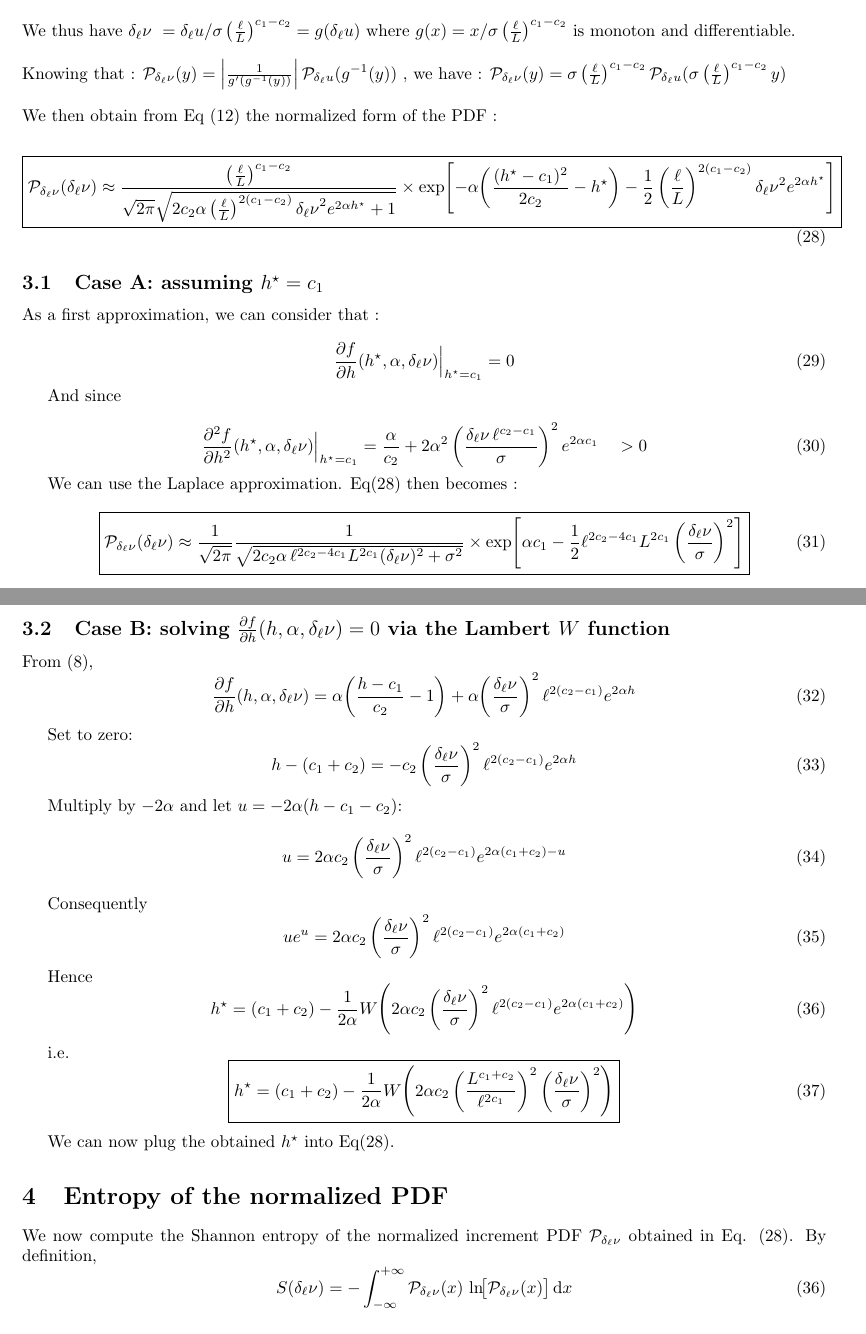
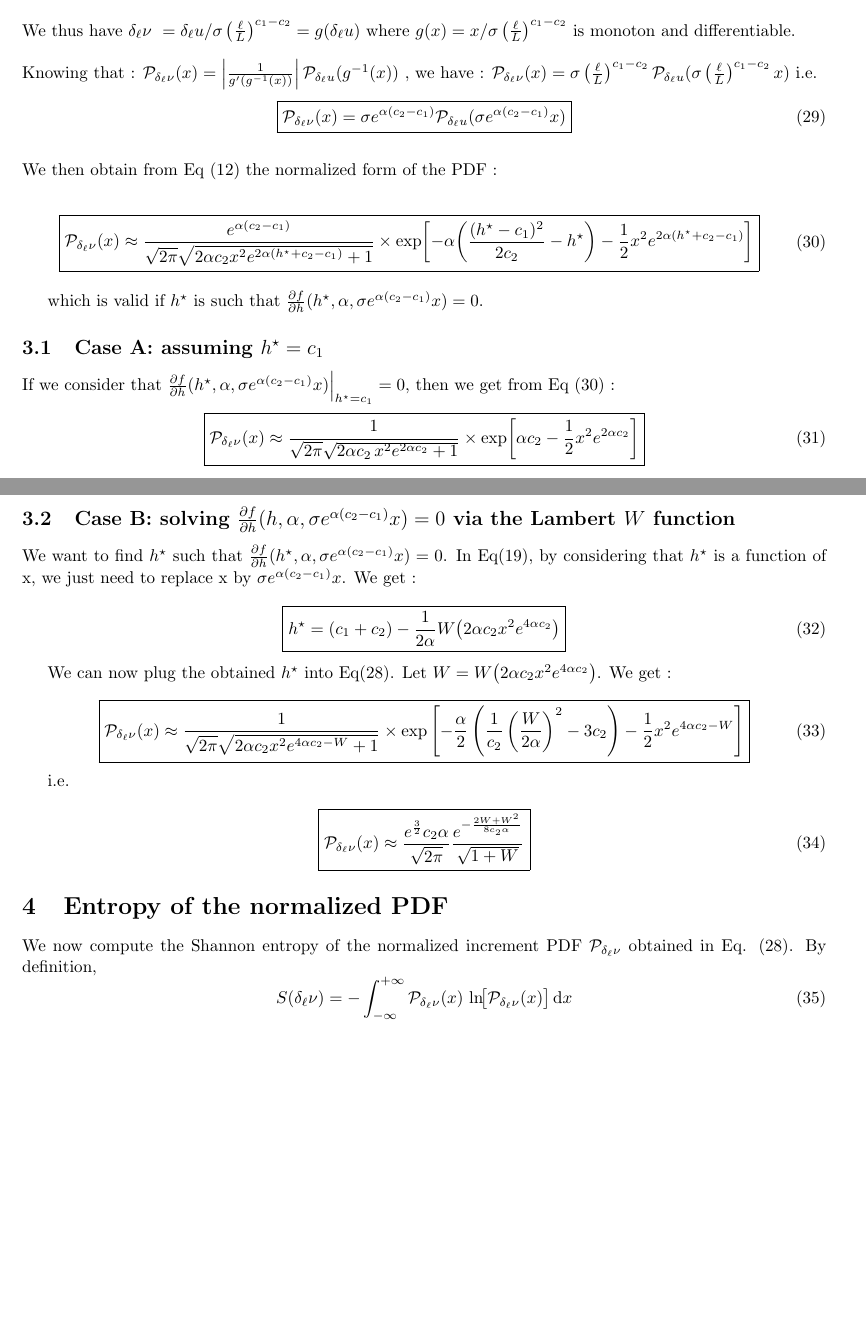
Before and after one commit to pleflohic/turbulence-velocity-increments, a LaTeX paper (latex/dev.tex): two parts of pages 4 and 5 of 5, joined at a grey line, cut so that both start at the same text, the shorter picture padded with empty space. Compiled offline with pdfLaTeX.

Commit message:
correction latex and notebooks

```diff
--- a/latex/dev.tex
+++ b/latex/dev.tex
@@ -372,8 +375,16 @@ We thus have $\delta_\ell \nu\ = \delta_\ell u / \sigma \left( \frac{\ell}{L} \r
 
 
 $\\[0.1em]$
-Knowing that : $\mathcal{P}_{\delta_\ell \nu}(y) = \left| \frac{1}{g'(g^{-1}(y))} \right| \mathcal{P}_{\delta_\ell u}(g^{-1}(y))$
-, we have : $\mathcal{P}_{\delta_\ell \nu}(y) = \sigma \left( \frac{\ell}{L} \right)^{c_1 - c_2} \mathcal{P}_{\delta_\ell u}(\sigma \left( \frac{\ell}{L} \right)^{c_1 - c_2}y)$
+Knowing that : $\mathcal{P}_{\delta_\ell \nu}(x) = \left| \frac{1}{g'(g^{-1}(x))} \right| \mathcal{P}_{\delta_\ell u}(g^{-1}(x))$
+, we have : $\mathcal{P}_{\delta_\ell \nu}(x) = \sigma \left( \frac{\ell}{L} \right)^{c_1 - c_2} \mathcal{P}_{\delta_\ell u}(\sigma \left( \frac{\ell}{L} \right)^{c_1 - c_2}x)$
+i.e.
+
+\begin{equation}
+\boxed{
+\mathcal{P}_{\delta_\ell \nu}(x) = \sigma e^{\alpha (c_2 - c_1)} \mathcal{P}_{\delta_\ell u}(\sigma e^{\alpha (c_2 - c_1)}x)
+}
+\tag{29}
+\end{equation}
 
 $\\[0.1em]$
 We then obtain from Eq (12) the normalized form of the PDF :
@@ -381,12 +392,12 @@ We then obtain from Eq (12) the normalized form of the PDF :
 \begin{equation}
 \boxed{
 \begin{aligned}
-\mathcal{P}_{\delta_\ell \nu}(\delta_\ell \nu)
+\mathcal{P}_{\delta_\ell \nu}(x)
 \approx
-\frac{\left( \frac{\ell}{L} \right)^{c_1 - c_2}}{
+\frac{e^{\alpha(c_2 - c_1)}}{
 \sqrt{2\pi}
 \sqrt{
-2c_2 \alpha \left( \frac{\ell}{L} \right)^{2(c_1 - c_2)} {\delta_\ell \nu}^2 e^{2\alpha h^\star} + 1
+2 \alpha c_2 x^2 e^{2\alpha (h^\star + c_2 - c_1)} + 1
 }
 }
 \times
@@ -395,63 +406,43 @@ We then obtain from Eq (12) the normalized form of the PDF :
 \frac{(h^\star-c_1)^2}{2c_2}-h^\star
 \right)
 - \frac{1}{2}
-\left( \frac{\ell}{L} \right)^{2(c_1 - c_2)}
-\delta_\ell \nu^{2}
-e^{2\alpha h^\star}
+x^{2}
+e^{2\alpha (h^\star + c_2 - c_1)}
 \right]
 \end{aligned}
 }
-\tag{28}
+\tag{30}
 \end{equation}
 
+which is valid if $h^\star$ is such that $\frac{\partial f}{\partial h}(h^\star,\alpha,\sigma e^{\alpha (c_2-c_1)} x)=0$.
 
 
 \subsection{Case A: assuming \(h^\star = c_1\)}
 
-As a first approximation, we can consider that :
-
-\begin{equation}
-\frac{\partial f}{\partial h}(h^\star,\alpha,\delta_\ell \nu)\Big|_{h^\star=c_1}
-= 0
-\tag{29}
-\end{equation}
-
-And since
-
-\begin{equation}
-\frac{\partial^2 f}{\partial h^2}(h^\star,\alpha,\delta_\ell \nu)\Big|_{h^\star=c_1}
-= \frac{\alpha}{c_2}
-+2\alpha^2
-\left(\frac{\delta_\ell \nu\,\ell^{c_2 - c_1}}{\sigma}\right)^{2}
-e^{2\alpha c_1}
-\quad > 0
-\tag{30}
-\end{equation}
-
-We can use the Laplace approximation. Eq(28) then becomes :
+If we consider that
+$\frac{\partial f}{\partial h}(h^\star,\alpha,\sigma e^{\alpha (c_2-c_1)} x)\Big|_{h^\star=c_1} = 0$,
+then we get from Eq (30) :
 
 \begin{equation}
 \boxed{
 \begin{aligned}
-\mathcal{P}_{\delta_\ell \nu}(\delta_\ell \nu)
+\mathcal{P}_{\delta_\ell \nu}(x)
 \approx
-\frac{1}{\sqrt{2\pi}}
 \frac{1}{
+\sqrt{2\pi}
 \sqrt{
-2c_2\alpha\,
-\ell^{2c_{2}-4c_{1}}
-L^{2c_{1}}
-(\delta_\ell \nu)^2
-+\sigma^2
+2 \alpha c_2\,
+x^2
+e^{2\alpha c_2}
++ 1
 }
 }
 \times
 \exp\!\left[
-\alpha c_1
+\alpha c_2
 -\frac{1}{2}
-\ell^{2c_{2}-4c_{1}}
-L^{2c_{1}}
-\left(\frac{\delta_\ell \nu}{\sigma}\right)^{2}
+x^2
+e^{2\alpha c_2}
 \right]
 \end{aligned}
 }
@@ -460,78 +451,51 @@ L^{2c_{1}}
 
 
 
-\subsection{Case B: solving \(\frac{\partial f}{\partial h}(h,\alpha,\delta_\ell \nu)=0\) via the Lambert \(W\) function}
+\subsection{Case B: solving \(\frac{\partial f}{\partial h}(h,\alpha,\sigma e^{\alpha (c_2-c_1)} x)=0\) via the Lambert \(W\) function}
 
-From \((8)\),
-\begin{equation}
-\frac{\partial f}{\partial h}(h,\alpha,\delta_\ell \nu)
-= \alpha\!\left(\frac{h-c_1}{c_2}-1\right)
-+ \alpha\!\left(\frac{\delta_\ell \nu}{\sigma}\right)^{2}
-\ell^{2(c_2 - c_1)}
-e^{2\alpha h}
-\tag{32}
-\end{equation}
+We want to find \(h^\star\) such that $\frac{\partial f}{\partial h}(h^\star,\alpha,\sigma e^{\alpha (c_2-c_1)}x) = 0$.
+In Eq(19), by considering that \(h^\star\) is a function of x, we just need to replace x by \( \sigma e^{\alpha (c_2-c_1)} x\). We get :
 
-Set to zero:
-\begin{equation}
-h - (c_1 + c_2)
-= -c_2
-\left(\frac{\delta_\ell \nu}{\sigma}\right)^{2}
-\ell^{2(c_2 - c_1)}
-e^{2\alpha h}
-\tag{33}
-\end{equation}
-
-Multiply by \(-2\alpha\) and let \(u=-2\alpha(h-c_1-c_2)\):
-\begin{equation}
-u
-= 2\alpha c_2
-\left(\frac{\delta_\ell \nu}{\sigma}\right)^{2}
-\ell^{2(c_2 - c_1)}
-e^{2\alpha(c_1 + c_2)-u}
-\tag{34}
-\end{equation}
-
-Consequently
-\begin{equation}
-u e^{u}
-= 2\alpha c_2
-\left(\frac{\delta_\ell \nu}{\sigma}\right)^{2}
-\ell^{2(c_2 - c_1)}
-e^{2\alpha(c_1 + c_2)}
-\tag{35}
-\end{equation}
-
-Hence
-\begin{equation}
-h^\star
-= (c_1 + c_2)
-- \frac{1}{2\alpha}
-W\!\left(
-2\alpha c_2
-\left(\frac{\delta_\ell \nu}{\sigma}\right)^{2}
-\ell^{2(c_2 - c_1)}
-e^{2\alpha(c_1 + c_2)}
-\right)
-\tag{36}
-\end{equation}
-
-i.e.
 \begin{equation}
 \boxed{
 h^\star
 = (c_1 + c_2)
 - \frac{1}{2\alpha}
 W\!\left(
-2\alpha c_2
-\left(\frac{L^{c_1 + c_2}}{\ell^{2c_1}}\right)^{2}
-\left(\frac{\delta_\ell \nu}{\sigma}\right)^{2}
+2\alpha c_2 x^2 e^{4\alpha c_2}
 \right)
 }
-\tag{37}
+\tag{32}
 \end{equation}
 
-We can now plug the obtained $h^\star$ into Eq(28).
+We can now plug the obtained $h^\star$ into Eq(28). Let $W=W\!\left( 2\alpha c_2 x^2 e^{4\alpha c_2} \right)$. We get :
+
+\begin{equation}
+\boxed{
+\mathcal{P}_{\delta_\ell \nu}(x)
+\approx
+\frac{1}{
+\sqrt{2\pi}\sqrt{2 \alpha c_2 x^2 e^{4 \alpha c_2-W} + 1}}
+\times
+\exp\left[
+-\frac{\alpha}{2} \left( \frac{1}{c_2} \left( \frac{W}{2\alpha} \right)^2 - 3c_2 \right)
+-\frac{1}{2} x^2 e^{4 \alpha c_2 - W}
+\right]
+}
+\tag{33}
+\end{equation}
+
+i.e.
+
+\begin{equation}
+\boxed{
+\mathcal{P}_{\delta_\ell \nu}(x)
+\approx
+\frac{e^\frac{3}{2}c_2 \alpha}{\sqrt{2\pi}}
+\frac{e^{-\frac{2W + W^2}{8c_2 \alpha}}}{\sqrt{1+W}}
+}
+\tag{34}
+\end{equation}
 
 
 
@@ -547,7 +511,7 @@ S(\delta_\ell \nu)
 \mathcal{P}_{\delta_\ell \nu}(x)\,
 \ln\!\bigl[\mathcal{P}_{\delta_\ell \nu}(x)\bigr]\,
 \mathrm{d}x
-\tag{36}
+\tag{35}
 \end{equation}
 
 
```
Also changed, not shown: latex/dev.pdf, latex/dev.tex (113 more changed lines), 4 other files.
